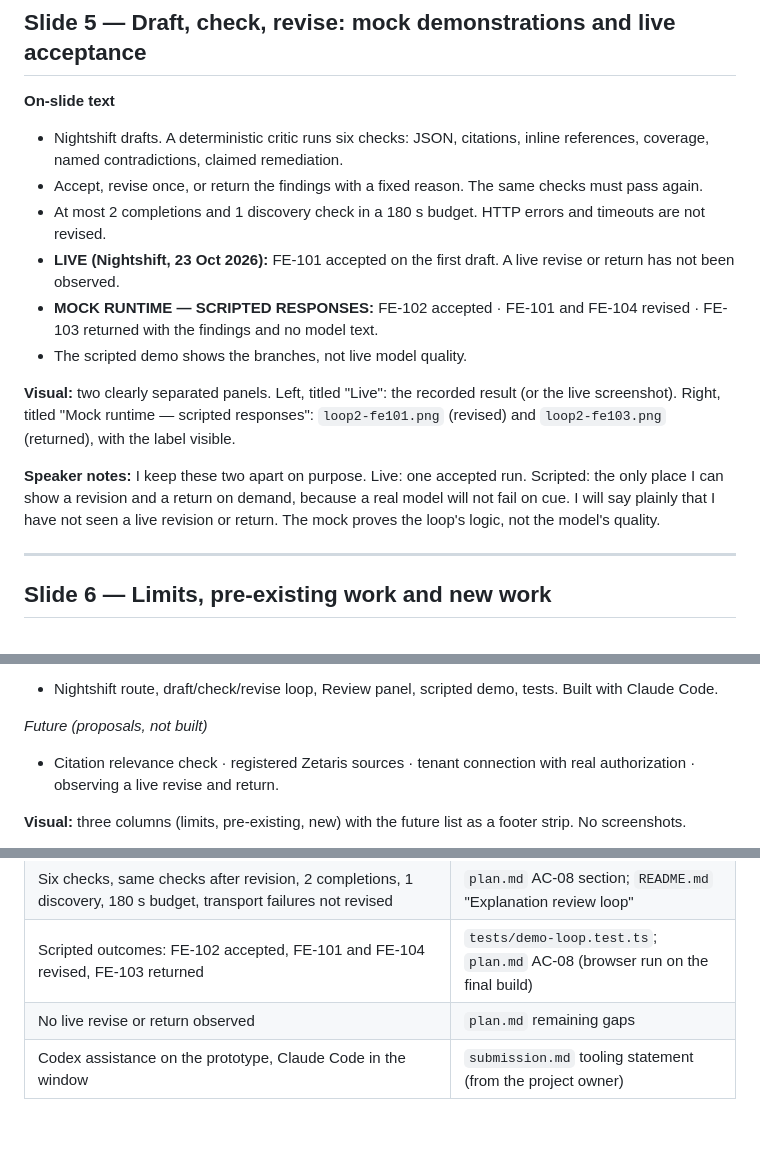
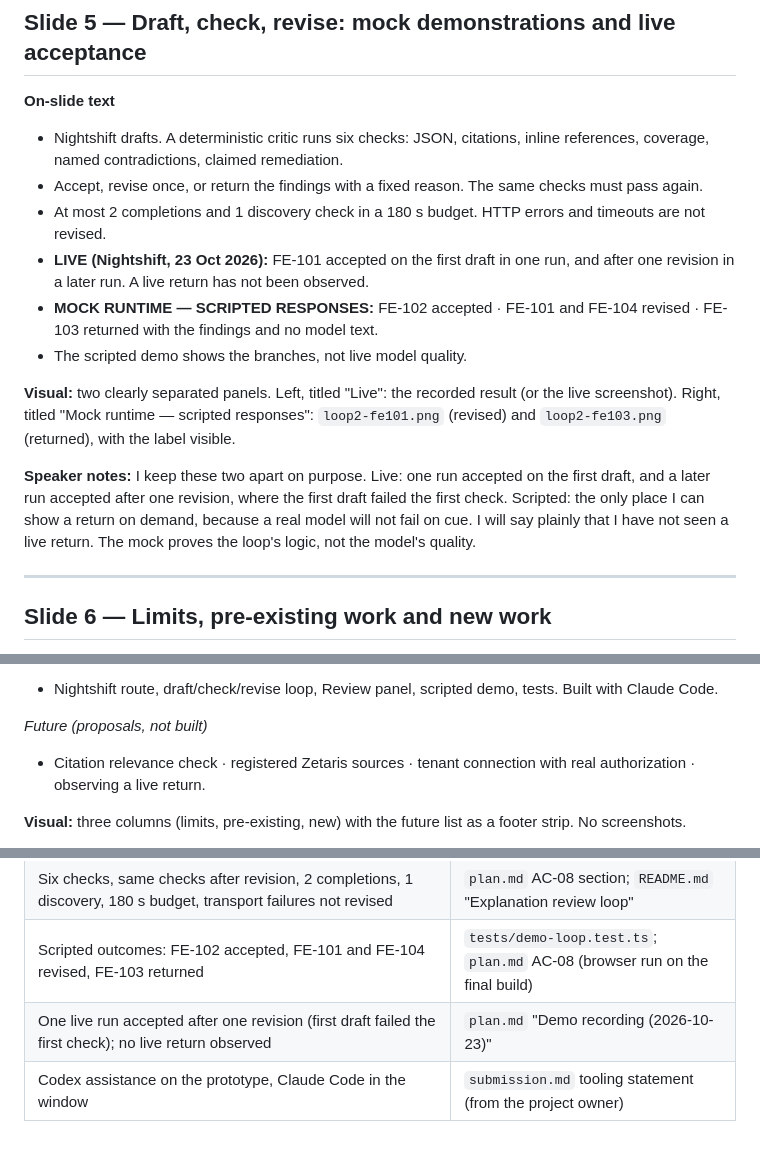
Before and after one commit to JHCodeQuest/flow-explain, a Markdown page: specs/flow-explain/deck.md, 3 parts joined by grey strips. GitHub-like rendering.

```diff
--- a/specs/flow-explain/deck.md
+++ b/specs/flow-explain/deck.md
@@ -87,13 +87,13 @@ Nothing here has been submitted or published. The deck is not built yet; this fi
 - Nightshift drafts. A deterministic critic runs six checks: JSON, citations, inline references, coverage, named contradictions, claimed remediation.
 - Accept, revise once, or return the findings with a fixed reason. The same checks must pass again.
 - At most 2 completions and 1 discovery check in a 180 s budget. HTTP errors and timeouts are not revised.
-- **LIVE (Nightshift, 23 Oct 2026):** FE-101 accepted on the first draft. A live revise or return has not been observed.
+- **LIVE (Nightshift, 23 Oct 2026):** FE-101 accepted on the first draft in one run, and after one revision in a later run. A live return has not been observed.
 - **MOCK RUNTIME — SCRIPTED RESPONSES:** FE-102 accepted · FE-101 and FE-104 revised · FE-103 returned with the findings and no model text.
 - The scripted demo shows the branches, not live model quality.
 
 **Visual:** two clearly separated panels. Left, titled "Live": the recorded result (or the live screenshot). Right, titled "Mock runtime — scripted responses": `loop2-fe101.png` (revised) and `loop2-fe103.png` (returned), with the label visible.
 
-**Speaker notes:** I keep these two apart on purpose. Live: one accepted run. Scripted: the only place I can show a revision and a return on demand, because a real model will not fail on cue. I will say plainly that I have not seen a live revision or return. The mock proves the loop's logic, not the model's quality.
+**Speaker notes:** I keep these two apart on purpose. Live: one run accepted on the first draft, and a later run accepted after one revision, where the first draft failed the first check. Scripted: the only place I can show a return on demand, because a real model will not fail on cue. I will say plainly that I have not seen a live return. The mock proves the loop's logic, not the model's quality.
 
 ---
 
@@ -112,7 +112,7 @@ Nothing here has been submitted or published. The deck is not built yet; this fi
 - Nightshift route, draft/check/revise loop, Review panel, scripted demo, tests. Built with Claude Code.
 
 *Future (proposals, not built)*
-- Citation relevance check · registered Zetaris sources · tenant connection with real authorization · observing a live revise and return.
+- Citation relevance check · registered Zetaris sources · tenant connection with real authorization · observing a live return.
 
 **Visual:** three columns (limits, pre-existing, new) with the future list as a footer strip. No screenshots.
 
@@ -132,5 +132,5 @@ Nothing here has been submitted or published. The deck is not built yet; this fi
 | R-04 is from another scenario and the critic does not judge relevance | `plan.md` "Final verification", remaining gaps |
 | Six checks, same checks after revision, 2 completions, 1 discovery, 180 s budget, transport failures not revised | `plan.md` AC-08 section; `README.md` "Explanation review loop" |
 | Scripted outcomes: FE-102 accepted, FE-101 and FE-104 revised, FE-103 returned | `tests/demo-loop.test.ts`; `plan.md` AC-08 (browser run on the final build) |
-| No live revise or return observed | `plan.md` remaining gaps |
+| One live run accepted after one revision (first draft failed the first check); no live return observed | `plan.md` "Demo recording (2026-10-23)" |
 | Codex assistance on the prototype, Claude Code in the window | `submission.md` tooling statement (from the project owner) |
```
Also changed, not shown: specs/flow-explain/plan.md (+29 -0 lines), specs/flow-explain/submission.md (+3 -3 lines).
